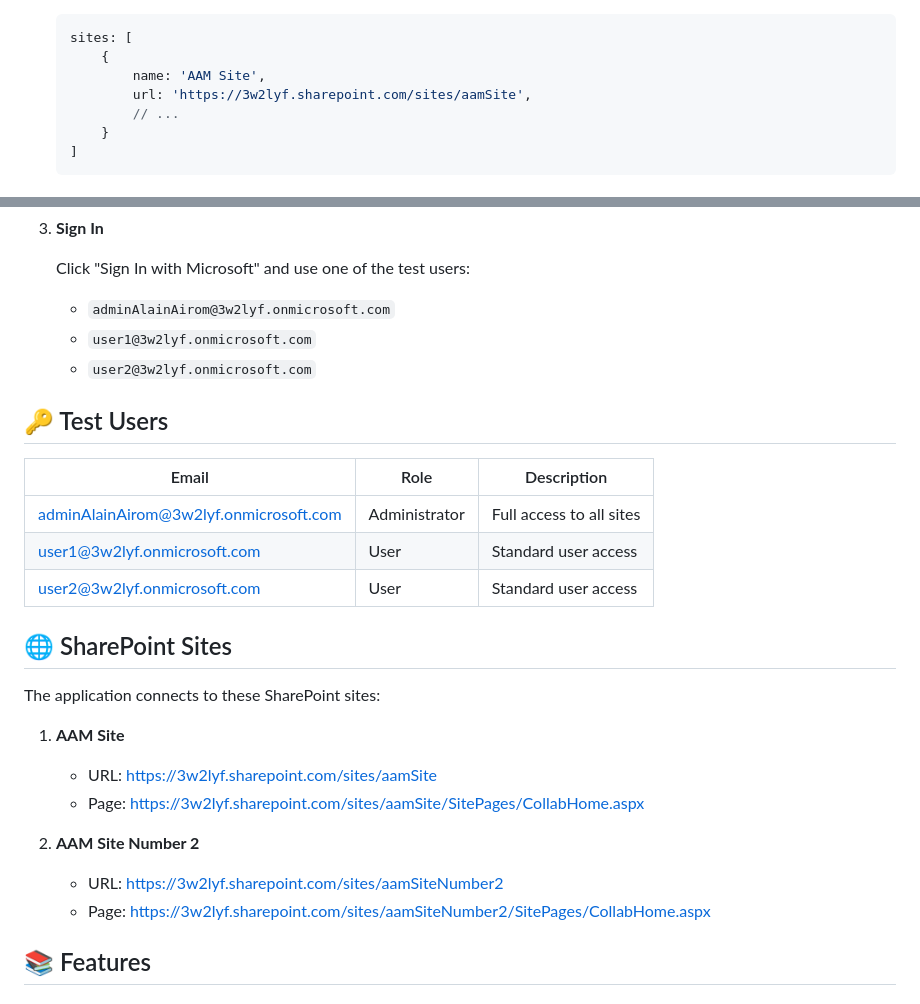
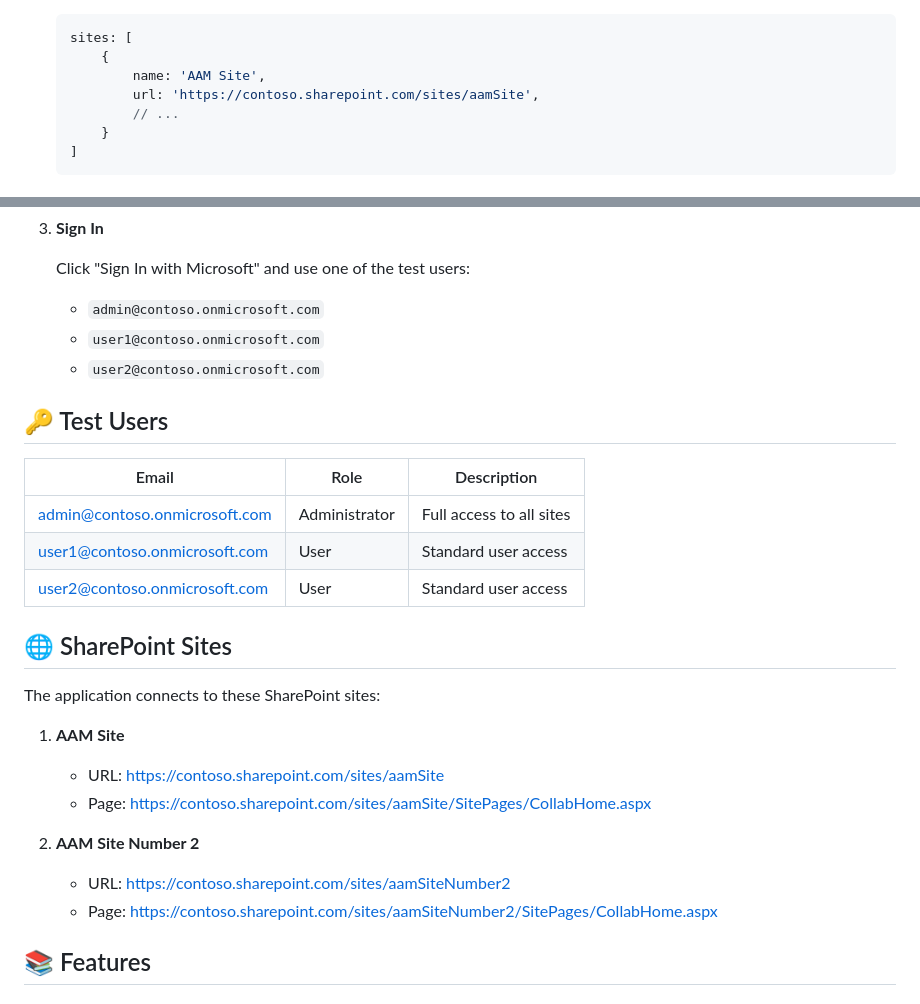
Before and after one commit to aairom/ms-sso, a Markdown page: README.md, 2 parts joined by grey strips. Rendered like a GitHub page.

Commit message:
https://github.com/aairom/ms-sso.git

```diff
--- a/README.md
+++ b/README.md
@@ -97,7 +97,7 @@ ms-sso/
    sites: [
        {
            name: 'AAM Site',
-           url: 'https://3w2lyf.sharepoint.com/sites/aamSite',
+           url: 'https://contoso.sharepoint.com/sites/aamSite',
            // ...
        }
    ]
@@ -140,29 +140,29 @@ ms-sso/
 3. **Sign In**
 
    Click "Sign In with Microsoft" and use one of the test users:
-   - `adminAlainAirom@3w2lyf.onmicrosoft.com`
-   - `user1@3w2lyf.onmicrosoft.com`
-   - `user2@3w2lyf.onmicrosoft.com`
+   - `admin@contoso.onmicrosoft.com`
+   - `user1@contoso.onmicrosoft.com`
+   - `user2@contoso.onmicrosoft.com`
 
 ## 🔑 Test Users
 
 | Email | Role | Description |
 |-------|------|-------------|
-| adminAlainAirom@3w2lyf.onmicrosoft.com | Administrator | Full access to all sites |
-| user1@3w2lyf.onmicrosoft.com | User | Standard user access |
-| user2@3w2lyf.onmicrosoft.com | User | Standard user access |
+| admin@contoso.onmicrosoft.com | Administrator | Full access to all sites |
+| user1@contoso.onmicrosoft.com | User | Standard user access |
+| user2@contoso.onmicrosoft.com | User | Standard user access |
 
 ## 🌐 SharePoint Sites
 
 The application connects to these SharePoint sites:
 
 1. **AAM Site**
-   - URL: https://3w2lyf.sharepoint.com/sites/aamSite
-   - Page: https://3w2lyf.sharepoint.com/sites/aamSite/SitePages/CollabHome.aspx
+   - URL: https://contoso.sharepoint.com/sites/aamSite
+   - Page: https://contoso.sharepoint.com/sites/aamSite/SitePages/CollabHome.aspx
 
 2. **AAM Site Number 2**
-   - URL: https://3w2lyf.sharepoint.com/sites/aamSiteNumber2
-   - Page: https://3w2lyf.sharepoint.com/sites/aamSiteNumber2/SitePages/CollabHome.aspx
+   - URL: https://contoso.sharepoint.com/sites/aamSiteNumber2
+   - Page: https://contoso.sharepoint.com/sites/aamSiteNumber2/SitePages/CollabHome.aspx
 
 ## 📚 Features
 
```
Also changed, not shown: Docs/11-Sanitization-Summary.md (added, +129 -0 lines).
